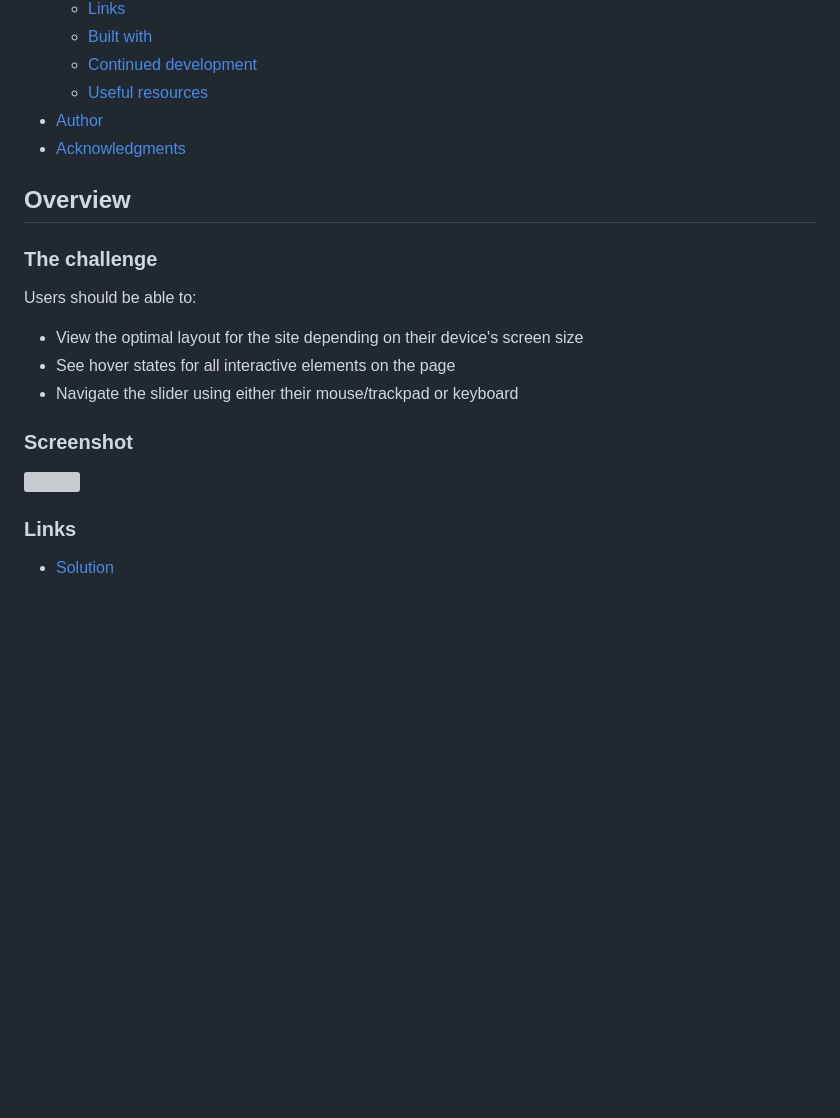
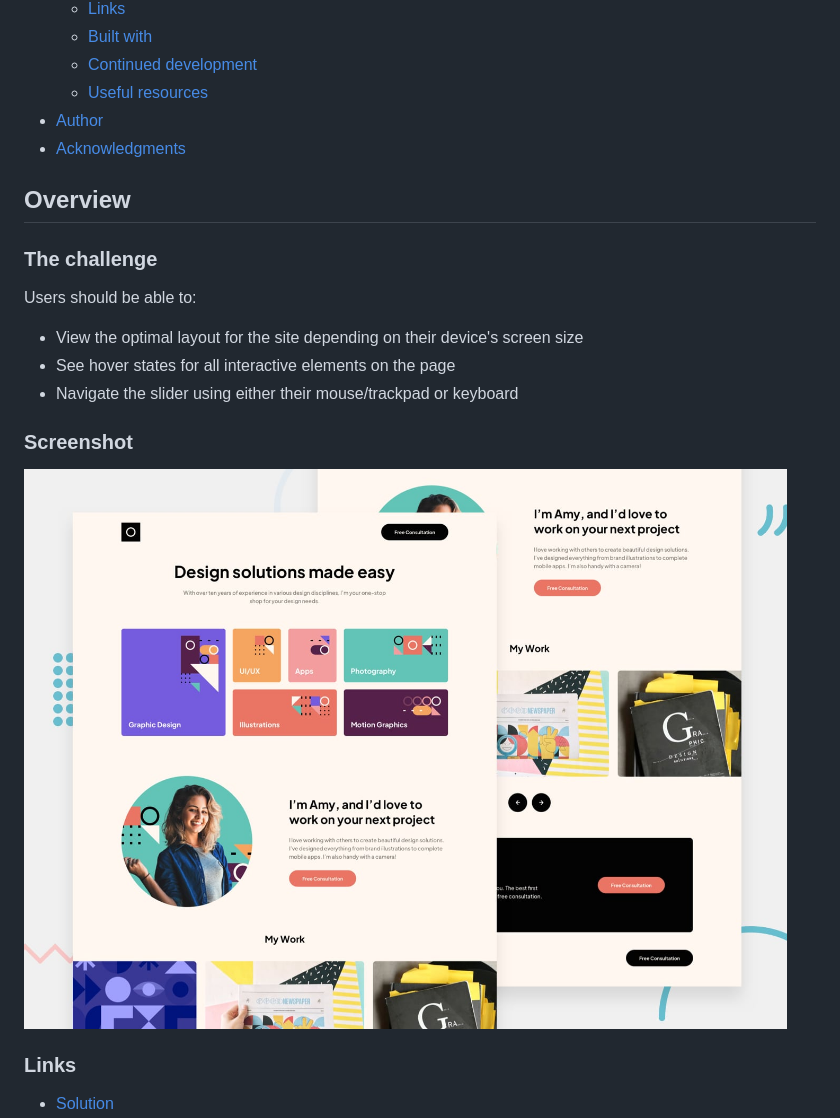
Before and after one commit to mkboris/Single-page-design-portfolio, a Markdown page: README.md, the part around the change. Drawn GitHub-style; pictures changed too: design/preview.jpg (added); blank space fills up the shorter version; grey boxes are pictures that could not be loaded.

```diff
--- a/README.md
+++ b/README.md
@@ -12,7 +12,6 @@
 - [Author](#author)
 - [Acknowledgments](#acknowledgments)
 
-
 ## Overview
 
 ### The challenge
@@ -25,7 +24,7 @@ Users should be able to:
 
 ### Screenshot
 
-![](/design/Desktop.jpg)
+![](/design/preview.jpg)
 
 ### Links
 
```
Also changed, not shown: 11 other files.
